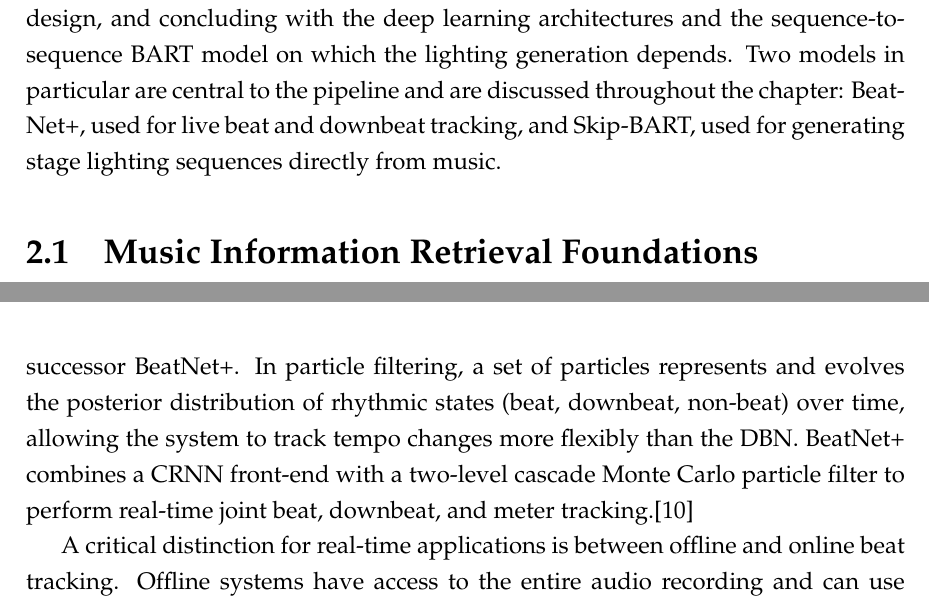
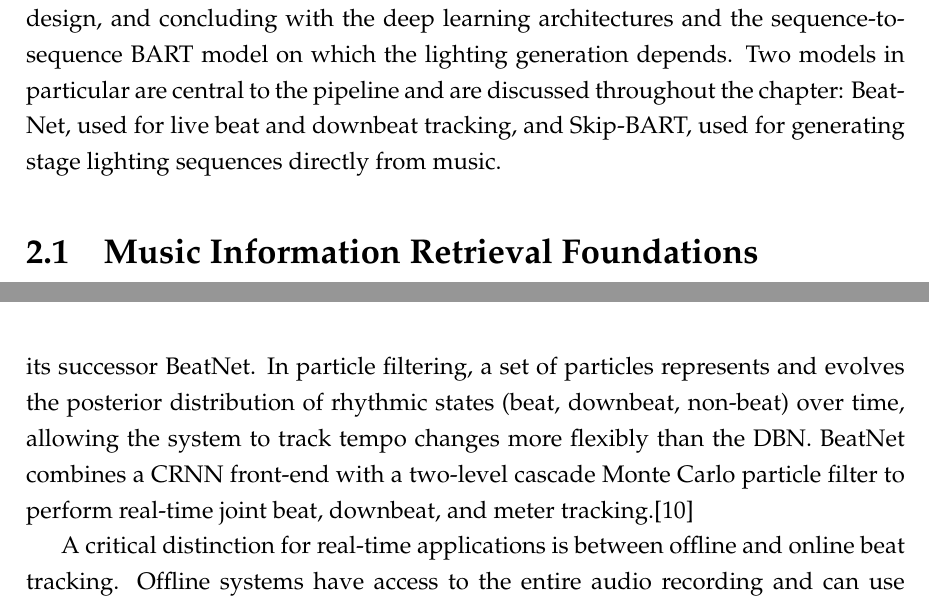
Before and after one commit to alexapvl/thesis_paper, a LaTeX thesis (main.tex, which reads chapters/2_theoretical_chapter.tex): two parts of pages 11 and 25 of 84, joined at a grey line, cut so that both start at the same text. Compiled offline with pdfLaTeX.

Commit message:
fix: replace BeatNet+ with BeatNet in chapters 2 and 3
Co-authored-by: Cursor <cursoragent@cursor.com>

```diff
--- a/chapters/2_theoretical_chapter.tex
+++ b/chapters/2_theoretical_chapter.tex
@@ -4,7 +4,7 @@
 
 % \section{Theoretical Background}
 
-This chapter introduces the foundational concepts and theoretical frameworks that underpin the system presented in this thesis. It is organized to move from the general to the particular: beginning with how audio is represented and analyzed computationally, progressing through musical structure and beat tracking, the mapping of music to stage lighting, and the real-time constraints that shape the system's design, and concluding with the deep learning architectures and the sequence-to-sequence BART model on which the lighting generation depends. Two models in particular are central to the pipeline and are discussed throughout the chapter: BeatNet+, used for live beat and downbeat tracking, and Skip-BART, used for generating stage lighting sequences directly from music.
+This chapter introduces the foundational concepts and theoretical frameworks that underpin the system presented in this thesis. It is organized to move from the general to the particular: beginning with how audio is represented and analyzed computationally, progressing through musical structure and beat tracking, the mapping of music to stage lighting, and the real-time constraints that shape the system's design, and concluding with the deep learning architectures and the sequence-to-sequence BART model on which the lighting generation depends. Two models in particular are central to the pipeline and are discussed throughout the chapter: BeatNet, used for live beat and downbeat tracking, and Skip-BART, used for generating stage lighting sequences directly from music.
 
 \section{Music Information Retrieval Foundations}
 \label{sec:ch2-mir-foundations}
@@ -135,7 +135,7 @@ Most recent systems follow a common pipeline consisting of three stages. First,
     \caption{Beat tracking pipeline: audio waveform to mel spectrogram, neural network beat/downbeat activations, and post-processing that converts activations into discrete beat positions on a timeline.}
 \end{figure}
 
-The most widely used post-processing method is the Dynamic Bayesian Network (DBN) in the form proposed by Böck et al. (2011). The DBN imposes a probabilistic model over tempo and meter, forcing the predicted beats to conform to musically plausible constraints: a tempo range (typically 55 to 215 BPM), a set of allowed time signatures (typically 3/4 and 4/4), and a degree of tempo continuity.\cite{foscarin2024beatthis}   This works well for the majority of popular music, where tempo and meter are stable, but it can fail on pieces that deviate from these assumptions, such as music with tempo changes, unusual time signatures, or rubato performance. An alternative post-processing paradigm is particle filtering, used by systems like BeatNet and its successor BeatNet+. In particle filtering, a set of particles represents and evolves the posterior distribution of rhythmic states (beat, downbeat, non-beat) over time, allowing the system to track tempo changes more flexibly than the DBN.  BeatNet+ combines a CRNN front-end with a two-level cascade Monte Carlo particle filter to perform real-time joint beat, downbeat, and meter tracking.\cite{mojtabaheydari20245}
+The most widely used post-processing method is the Dynamic Bayesian Network (DBN) in the form proposed by Böck et al. (2011). The DBN imposes a probabilistic model over tempo and meter, forcing the predicted beats to conform to musically plausible constraints: a tempo range (typically 55 to 215 BPM), a set of allowed time signatures (typically 3/4 and 4/4), and a degree of tempo continuity.\cite{foscarin2024beatthis}   This works well for the majority of popular music, where tempo and meter are stable, but it can fail on pieces that deviate from these assumptions, such as music with tempo changes, unusual time signatures, or rubato performance. An alternative post-processing paradigm is particle filtering, used by systems like BeatNet and its successor BeatNet. In particle filtering, a set of particles represents and evolves the posterior distribution of rhythmic states (beat, downbeat, non-beat) over time, allowing the system to track tempo changes more flexibly than the DBN. BeatNet combines a CRNN front-end with a two-level cascade Monte Carlo particle filter to perform real-time joint beat, downbeat, and meter tracking.\cite{mojtabaheydari20245}
 
 A critical distinction for real-time applications is between offline and online beat tracking. Offline systems have access to the entire audio recording and can use bidirectional models and global optimisation, yielding the highest accuracy. Online (or causal) systems must produce beat estimates using only past and present audio frames, which is substantially harder. Recent advances in online tracking include BEAST (Chang and Su, 2024), which applies a streaming Transformer encoder with contextual block processing to produce beat and downbeat activations from partially available audio frames, achieving an F1 score of 80.04\% for beats under a 46-millisecond latency constraint.\cite{chang2024beast}   The PLP-based system of Meier et al. (2024) takes a different approach, building on the predominant local pulse concept to achieve zero-latency beat tracking with a lookahead mechanism that can predict beats several hundred milliseconds in advance.\cite{petermeier20247}   At the offline end of the spectrum, Foscarin et al. (2024) demonstrate that a carefully designed neural architecture combining convolutions and transformers can achieve state-of-the-art F1 scores (92.6\% for beats, 85.4\% for downbeats) without any DBN post-processing at all, using instead a minimal peak-picking strategy and a novel "sum head" that ensures downbeat predictions always coincide with beat predictions.\cite{foscarin2024beatthis}
 
```
Also changed, not shown: chapters/3_technologies_and_platform_constraints.tex (+1 -1 lines), chapters/2_theoretical_chapter.tex (2 more changed lines), 1 other file.
